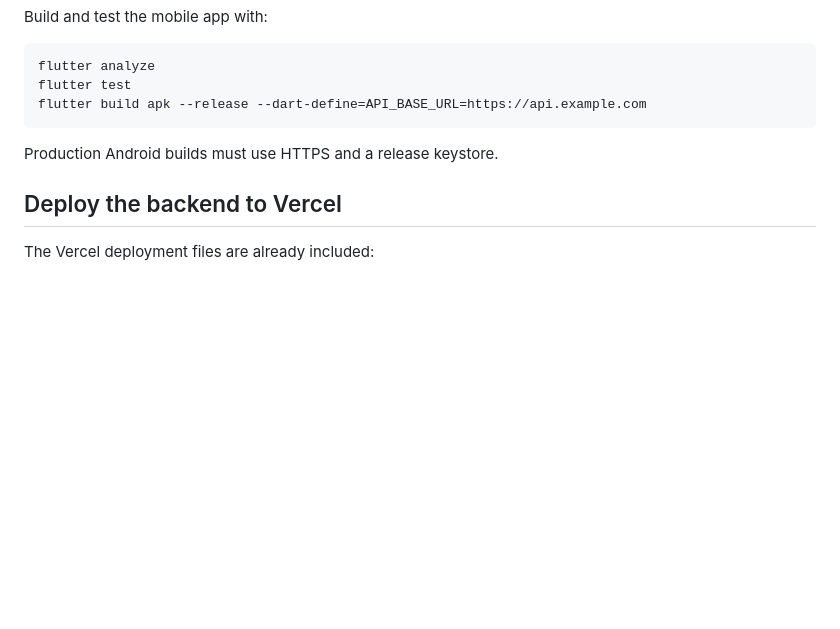
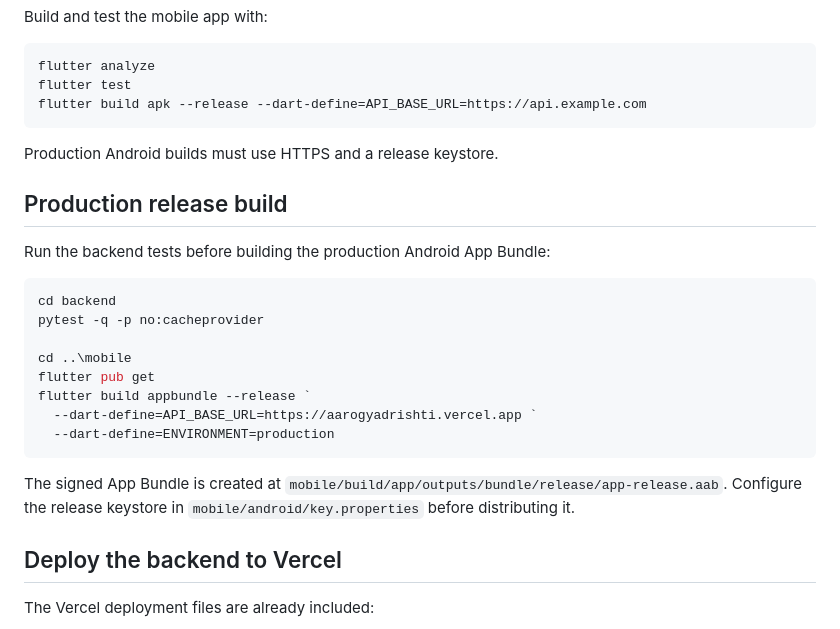
Before and after one commit to TheMukeshDev/AAROGYADRISHTI, a Markdown page: README.md, the part around the change. GitHub-like rendering; blank space fills up the shorter version.

Commit message:
docs: add production release build instructions for Android App Bundle

````diff
--- a/README.md
+++ b/README.md
@@ -84,6 +84,25 @@ flutter build apk --release --dart-define=API_BASE_URL=https://api.example.com
 
 Production Android builds must use HTTPS and a release keystore.
 
+## Production release build
+
+Run the backend tests before building the production Android App Bundle:
+
+```powershell
+cd backend
+pytest -q -p no:cacheprovider
+
+cd ..\mobile
+flutter pub get
+flutter build appbundle --release `
+  --dart-define=API_BASE_URL=https://aarogyadrishti.vercel.app `
+  --dart-define=ENVIRONMENT=production
+```
+
+The signed App Bundle is created at
+`mobile/build/app/outputs/bundle/release/app-release.aab`. Configure the
+release keystore in `mobile/android/key.properties` before distributing it.
+
 ## Deploy the backend to Vercel
 
 The Vercel deployment files are already included:
````
